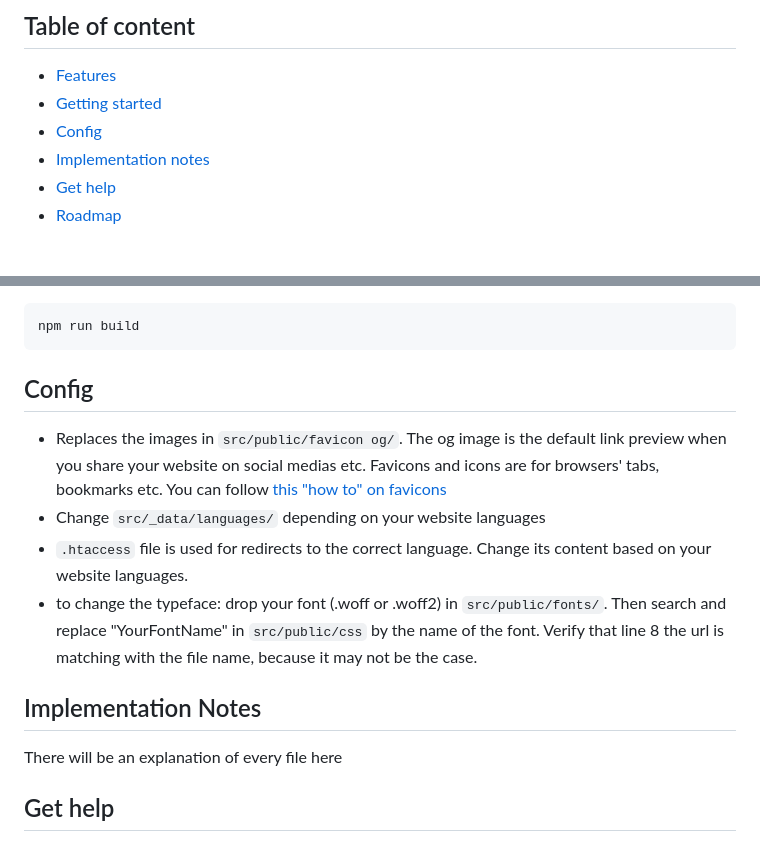
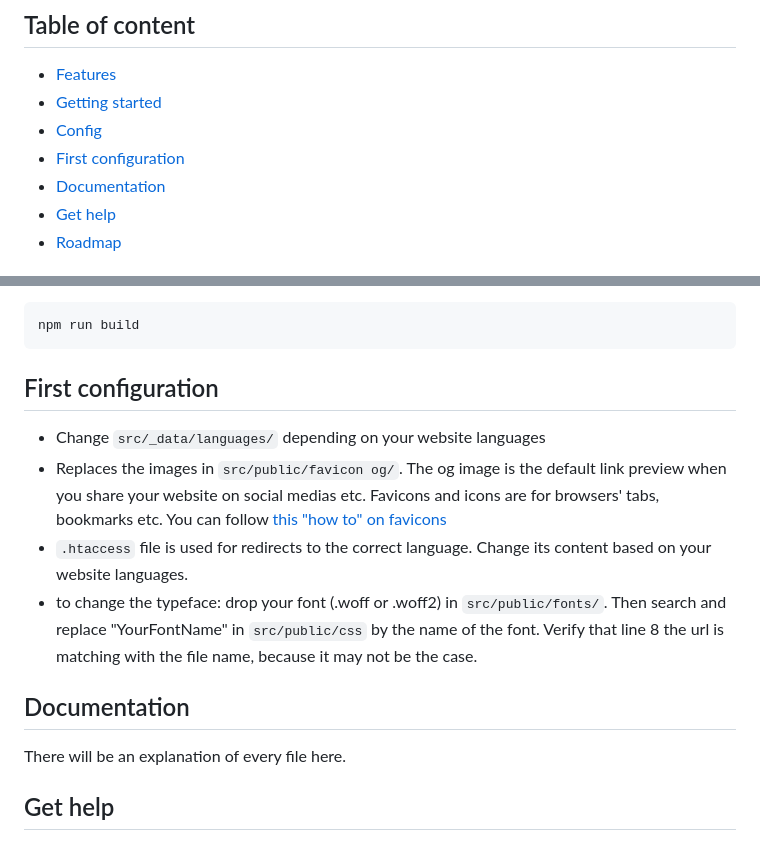
Before and after one commit to omroka/eleventy-multilingual-portfolio, a Markdown page: README.md, 2 parts joined by grey strips. Drawn GitHub-style.

Commit message:
Titles and small changes

````diff
--- a/README.md
+++ b/README.md
@@ -15,7 +15,8 @@ A complete list of the features is available below, but mainly it offers an simp
 - [Features](#features)
 - [Getting started](#getting-started)
 - [Config](#config)
-- [Implementation notes](#implementation-notes)
+- [First configuration](#first-configuration)
+- [Documentation](#documentation)
 - [Get help](#get-help)
 - [Roadmap](#roadmap)
 
@@ -95,16 +96,16 @@ Generate a ready-to-publish build to the `dist` folder:
 npm run build
 ```
 
-## Config
+## First configuration
 
+- Change `src/_data/languages/` depending on your website languages
 - Replaces the images in `src/public/favicon og/`. The og image is the default link preview when you share your website on social medias etc. Favicons and icons are for browsers' tabs, bookmarks etc. You can follow [this "how to" on favicons](https://evilmartians.com/chronicles/how-to-favicon-in-2021-six-files-that-fit-most-needs)
-- Change `src/_data/languages/` depending on your website languages
 - `.htaccess` file is used for redirects to the correct language. Change its content based on your website languages.
 - to change the typeface: drop your font (.woff or .woff2) in `src/public/fonts/`. Then search and replace "YourFontName" in `src/public/css` by the name of the font. Verify that line 8 the url is matching with the file name, because it may not be the case.
 
-## Implementation Notes
+## Documentation
 
-There will be an explanation of every file here
+There will be an explanation of every file here.
 
 ## Get help
 
````
Also changed, not shown: other parts of README.md (+3 -3 lines).
